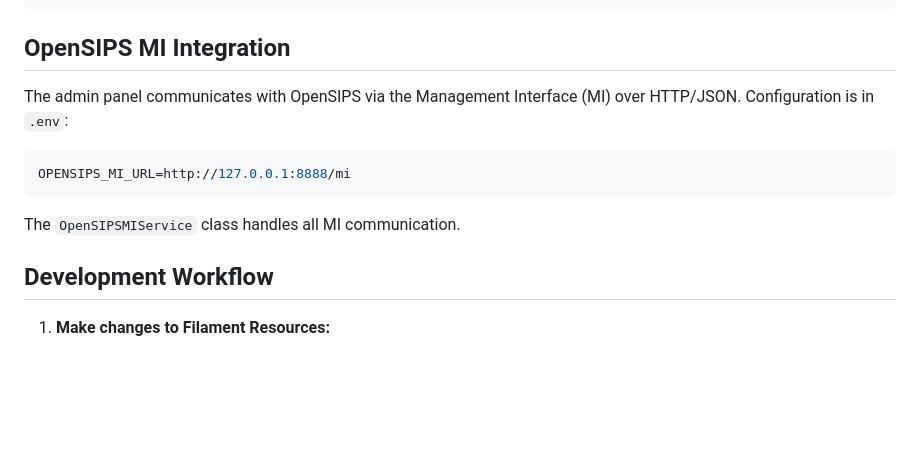
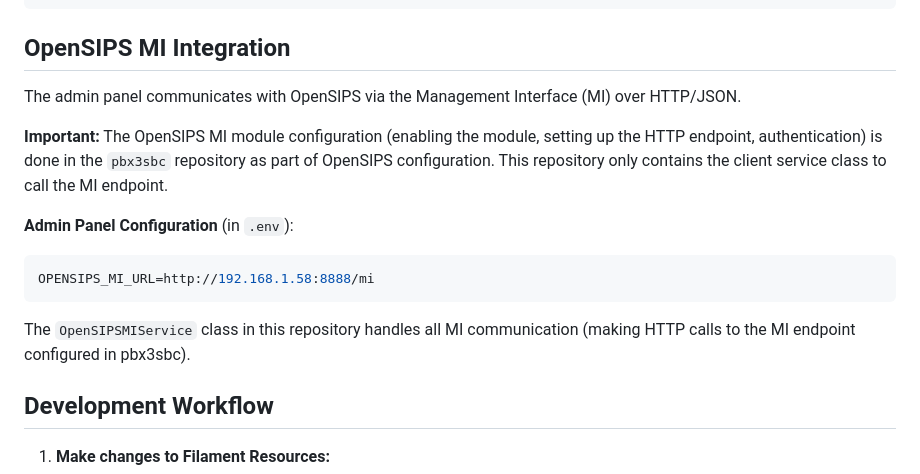
Before and after one commit to aelintra/pbx3sbc-admin, a Markdown page: README.md, the part around the change. Rendered like a GitHub page; blank space fills up the shorter version.

````diff
--- a/README.md
+++ b/README.md
@@ -262,13 +262,16 @@ pbx3sbc-admin/
 
 ## OpenSIPS MI Integration
 
-The admin panel communicates with OpenSIPS via the Management Interface (MI) over HTTP/JSON. Configuration is in `.env`:
+The admin panel communicates with OpenSIPS via the Management Interface (MI) over HTTP/JSON.
 
+**Important:** The OpenSIPS MI module configuration (enabling the module, setting up the HTTP endpoint, authentication) is done in the `pbx3sbc` repository as part of OpenSIPS configuration. This repository only contains the client service class to call the MI endpoint.
+
+**Admin Panel Configuration** (in `.env`):
 ```env
-OPENSIPS_MI_URL=http://127.0.0.1:8888/mi
+OPENSIPS_MI_URL=http://192.168.1.58:8888/mi
 ```
 
-The `OpenSIPSMIService` class handles all MI communication.
+The `OpenSIPSMIService` class in this repository handles all MI communication (making HTTP calls to the MI endpoint configured in pbx3sbc).
 
 ## Development Workflow
 
````
Also changed, not shown: workingdocs/TWO-REPO-STRATEGY.md (+16 -5 lines).
